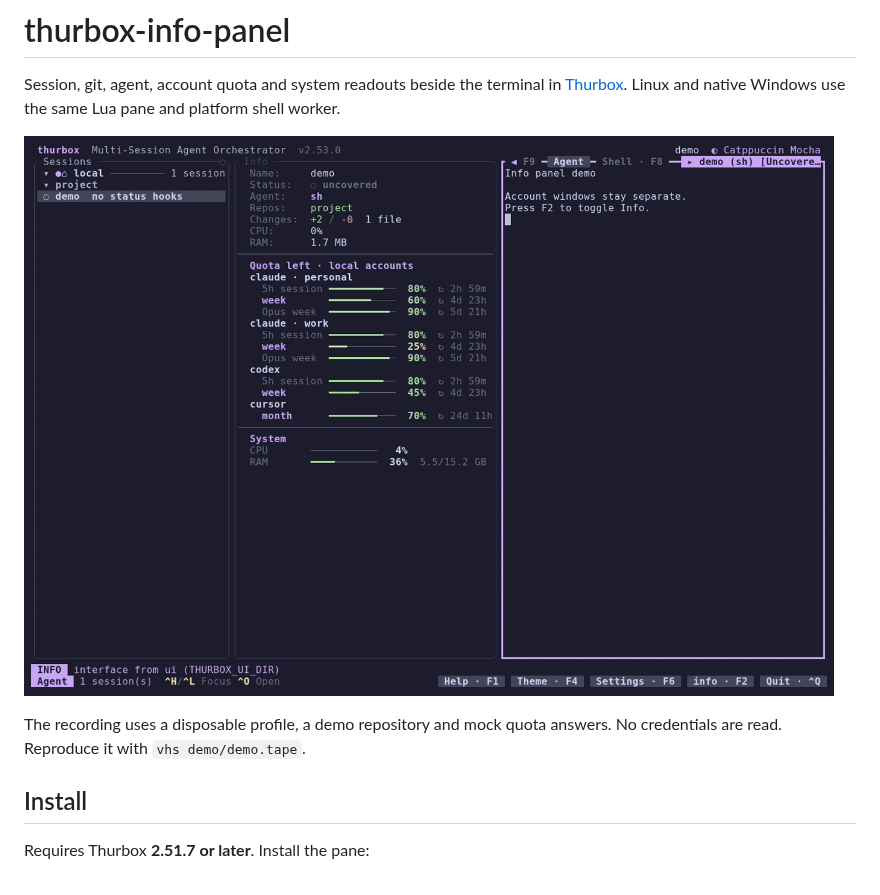
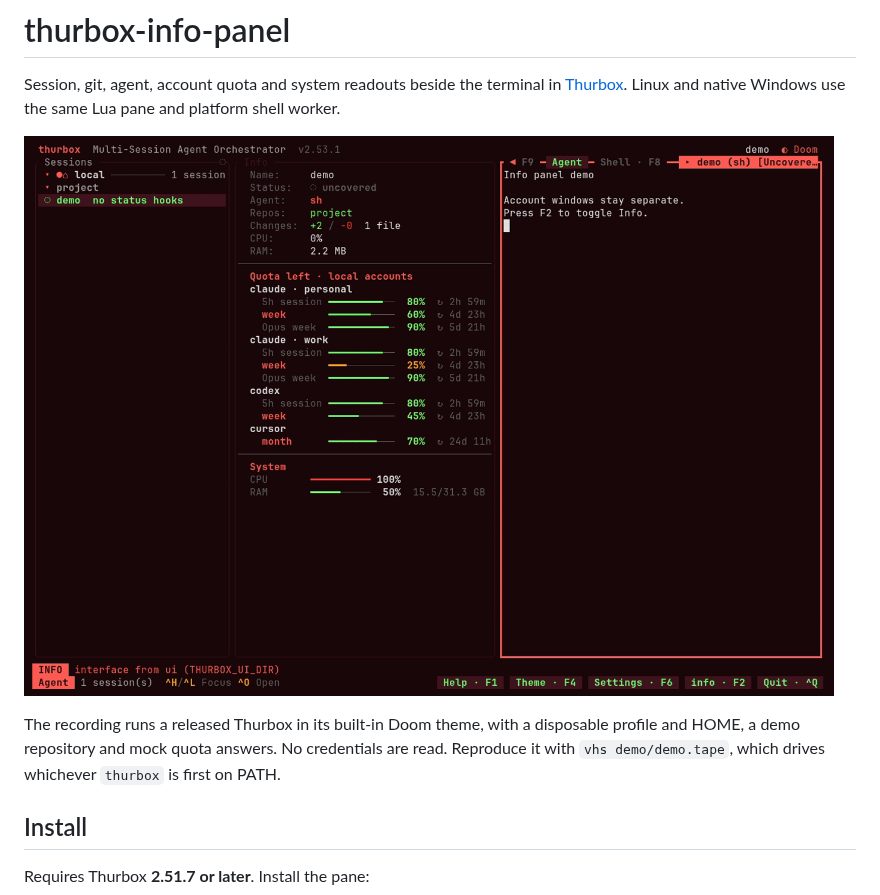
Before and after one commit to Thurbeen/thurbox-info-panel, a Markdown page: README.md, the part around one of its changes. Rendered like a GitHub page; pictures changed too: media/demo.gif.

Commit message:
docs: re-record the demo in thurbox's Doom theme

```diff
--- a/README.md
+++ b/README.md
@@ -8,6 +8,8 @@ same Lua pane and platform shell worker.
 
-The recording uses a disposable profile, a demo repository and mock quota
-answers. No credentials are read. Reproduce it with `vhs demo/demo.tape`.
+The recording runs a released Thurbox in its built-in Doom theme, with a
+disposable profile and HOME, a demo repository and mock quota answers. No
+credentials are read. Reproduce it with `vhs demo/demo.tape`, which drives
+whichever `thurbox` is first on PATH.
 
 ## Install
 
```
Also changed, not shown: other parts of README.md (+1 -1 lines), 2 other files.
